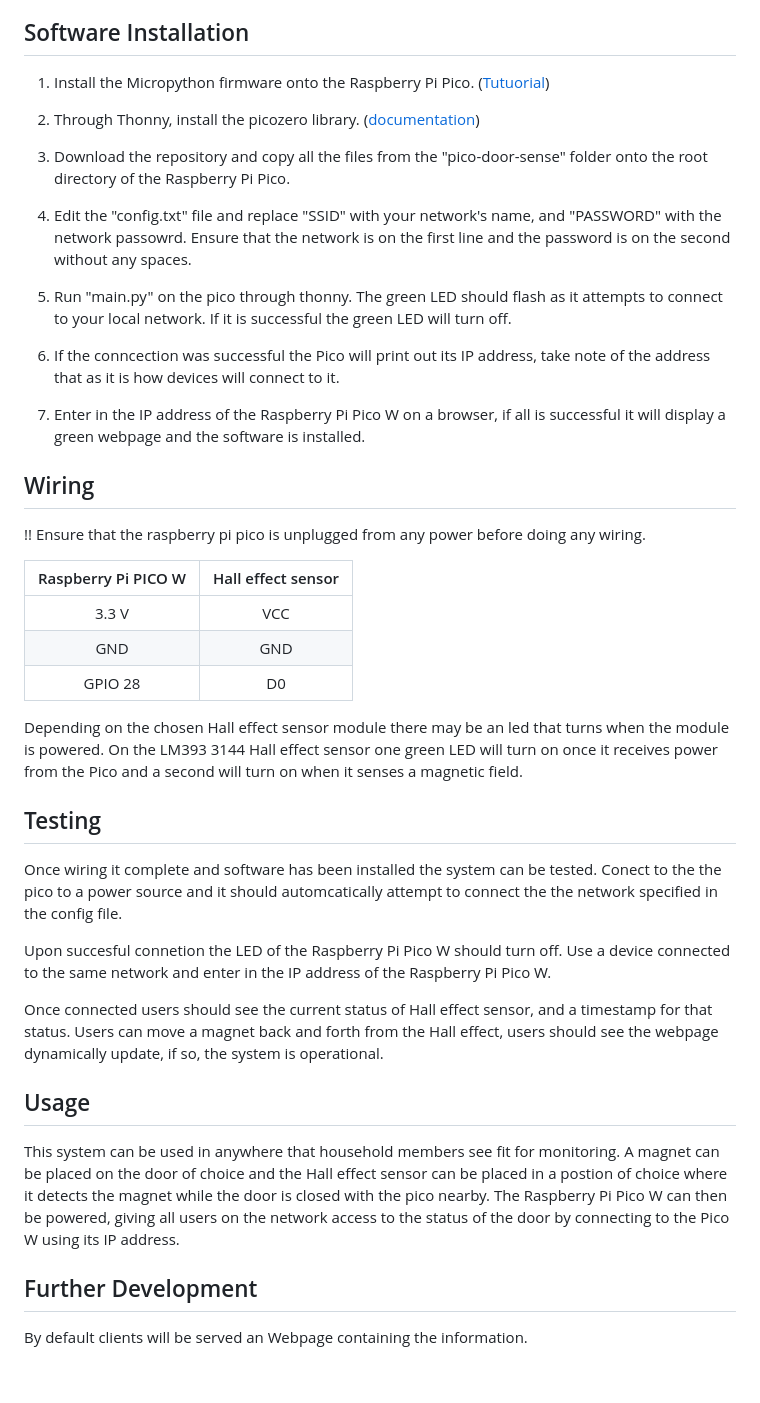
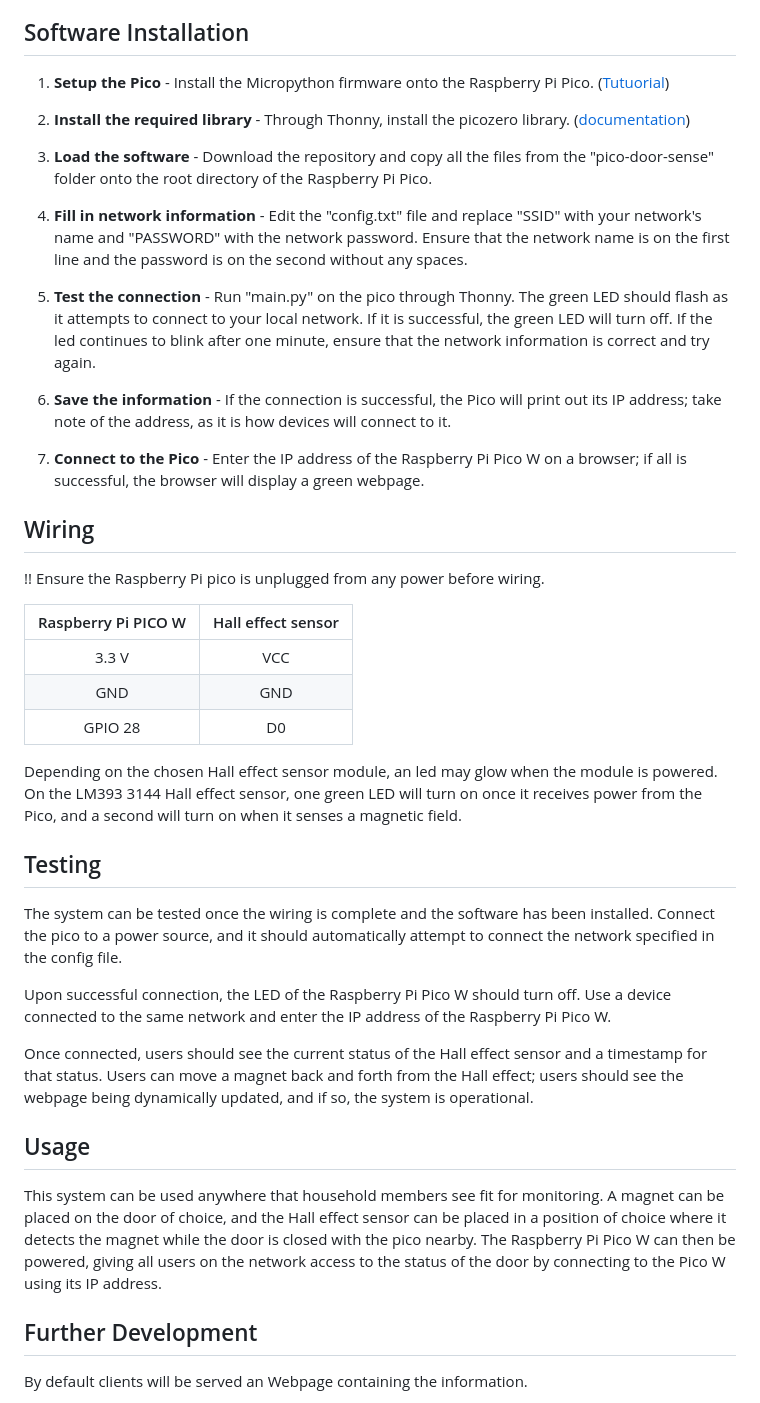
Before and after one commit to xreme/Pico-Door-Sense, a Markdown page: README.md, the part around one of its changes. Drawn GitHub-style; blank space fills up the shorter version.

```diff
--- a/README.md
+++ b/README.md
@@ -72,24 +72,24 @@ Very simple parts are used for this project, they can be found on many large ele
 
 ## Software Installation
 
-1. Install the Micropython firmware onto the Raspberry Pi Pico. (<a href="https://projects.raspberrypi.org/en/projects/getting-started-with-the-pico/3">Tutuorial</a>)
+1. **Setup the Pico** -  Install the Micropython firmware onto the Raspberry Pi Pico. (<a href="https://projects.raspberrypi.org/en/projects/getting-started-with-the-pico/3">Tutuorial</a>)
 
-2. Through Thonny, install the picozero library. (<a href="https://picozero.readthedocs.io/en/latest/gettingstarted.html">documentation</a>)
+2. **Install the required library** - Through Thonny, install the picozero library. (<a href="https://picozero.readthedocs.io/en/latest/gettingstarted.html">documentation</a>)
 
-3.  Download the repository and copy all the files from the "pico-door-sense" folder onto the root directory of the Raspberry Pi Pico.
+3. **Load the software** -  Download the repository and copy all the files from the "pico-door-sense" folder onto the root directory of the Raspberry Pi Pico.
 
-4.  Edit the "config.txt" file and replace "SSID" with your network's name, and "PASSWORD" with the network passowrd. Ensure that the network is on the first line and the password is on the second without any spaces.
+4. **Fill in network information** - Edit the "config.txt" file and replace "SSID" with your network's name and "PASSWORD" with the network password. Ensure that the network name is on the first line and the password is on the second without any spaces.
 
-5.  Run "main.py" on the pico through thonny. The green LED should flash as it attempts to connect to your local network. If it is successful the green LED will turn off.
+5. **Test the connection** - Run "main.py" on the pico through Thonny. The green LED should flash as it attempts to connect to your local network. If it is successful, the green LED will turn off. If the led continues to blink after one minute, ensure that the network information is correct and try again.
 
-6.  If the conncection was successful the Pico will print out its IP address, take note of the address that as it is how devices will connect to it.
+6. **Save the information** - If the connection is successful, the Pico will print out its IP address; take note of the address, as it is how devices will connect to it.
 
-7. Enter in the IP address of the Raspberry Pi Pico W on a browser, if all is successful it will display a green webpage and the software is installed.
+7. **Connect to the Pico** - Enter the IP address of the Raspberry Pi Pico W on a browser; if all is successful, the browser will display a green webpage.
 
 
 ## Wiring
 
-!! Ensure that the raspberry pi pico is unplugged from any power before doing any wiring.
+!! Ensure the Raspberry Pi pico is unplugged from any power before wiring.
 
 |Raspberry Pi PICO W| Hall effect sensor|
 |:-----------------:|:-----------------:|
@@ -97,19 +97,19 @@ Very simple parts are used for this project, they can be found on many large ele
 |GND                | GND               |
 |GPIO 28            | D0                |
 
-Depending on the chosen Hall effect sensor module there may be an led that turns when the module is powered. On the LM393 3144 Hall effect sensor one green LED will turn on once it receives power from the Pico and a second will turn on when it senses a magnetic field.
+Depending on the chosen Hall effect sensor module, an led may glow when the module is powered. On the LM393 3144 Hall effect sensor, one green LED will turn on once it receives power from the Pico, and a second will turn on when it senses a magnetic field.
 
 ## Testing
 
-Once wiring it complete and software has been installed the system can be tested. Conect to the the pico to a power source and it should automcatically attempt to connect the the network specified in the config file.
+The system can be tested once the wiring is complete and the software has been installed. Connect the pico to a power source, and it should automatically attempt to connect the network specified in the config file.
 
-Upon succesful connetion the LED of the Raspberry Pi Pico W should turn off. Use a device connected to the same network and enter in the IP address of the Raspberry Pi Pico W.
+Upon successful connection, the LED of the Raspberry Pi Pico W should turn off. Use a device connected to the same network and enter the IP address of the Raspberry Pi Pico W.
 
-Once connected users should see the current status of Hall effect sensor, and a timestamp for that status. Users can move a magnet back and forth from the Hall effect, users should see the webpage dynamically update, if so, the system is operational.
+Once connected, users should see the current status of the Hall effect sensor and a timestamp for that status. Users can move a magnet back and forth from the Hall effect; users should see the webpage being dynamically updated, and if so, the system is operational.
 
 ## Usage
 
-This system can be used in anywhere that household members see fit for monitoring. A magnet can be placed on the door of choice and the Hall effect sensor can be placed in a postion of choice where it detects the magnet while the door is closed with the pico nearby. The Raspberry Pi Pico W can then be powered, giving all users on the network access to the status of the door by connecting to the Pico W using its IP address.
+This system can be used anywhere that household members see fit for monitoring. A magnet can be placed on the door of choice, and the Hall effect sensor can be placed in a position of choice where it detects the magnet while the door is closed with the pico nearby. The Raspberry Pi Pico W can then be powered, giving all users on the network access to the status of the door by connecting to the Pico W using its IP address.
 
 ## Further Development
 
```
Also changed, not shown: other parts of README.md (+6 -6 lines).
